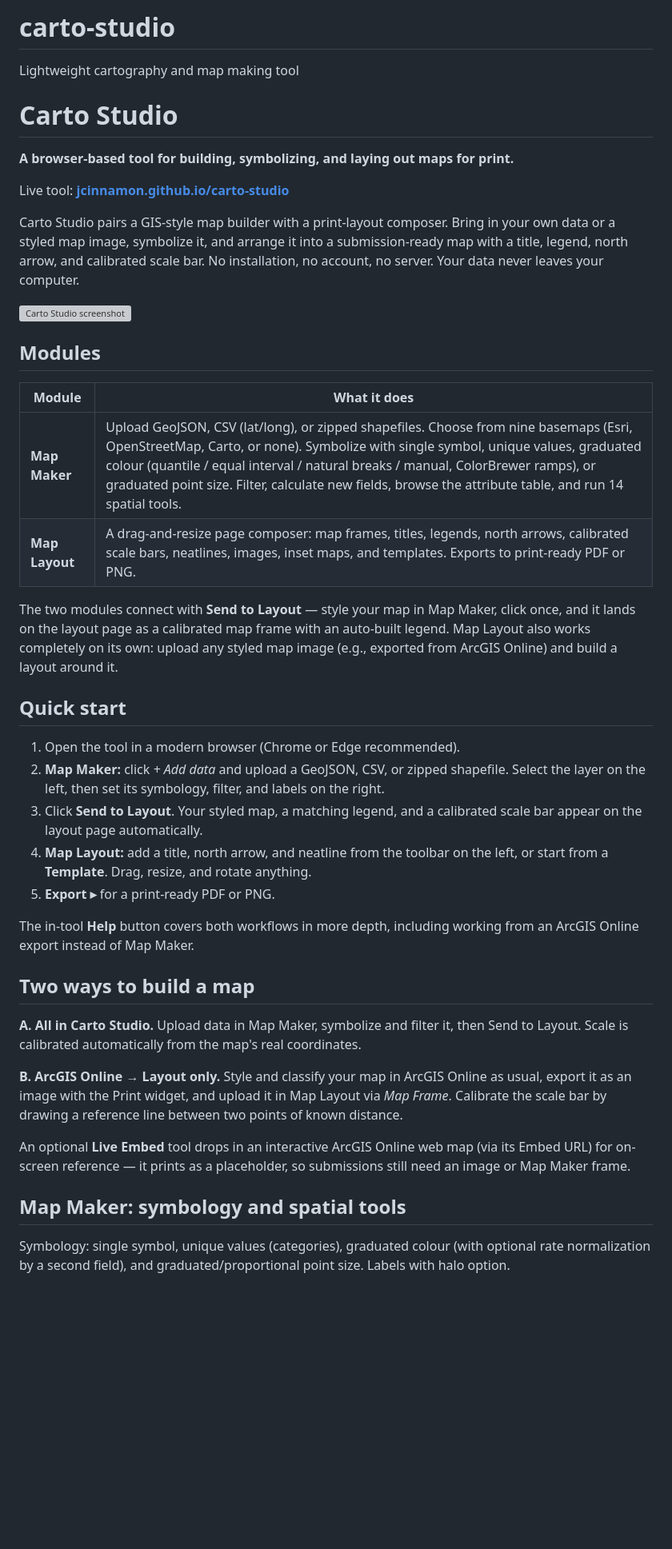
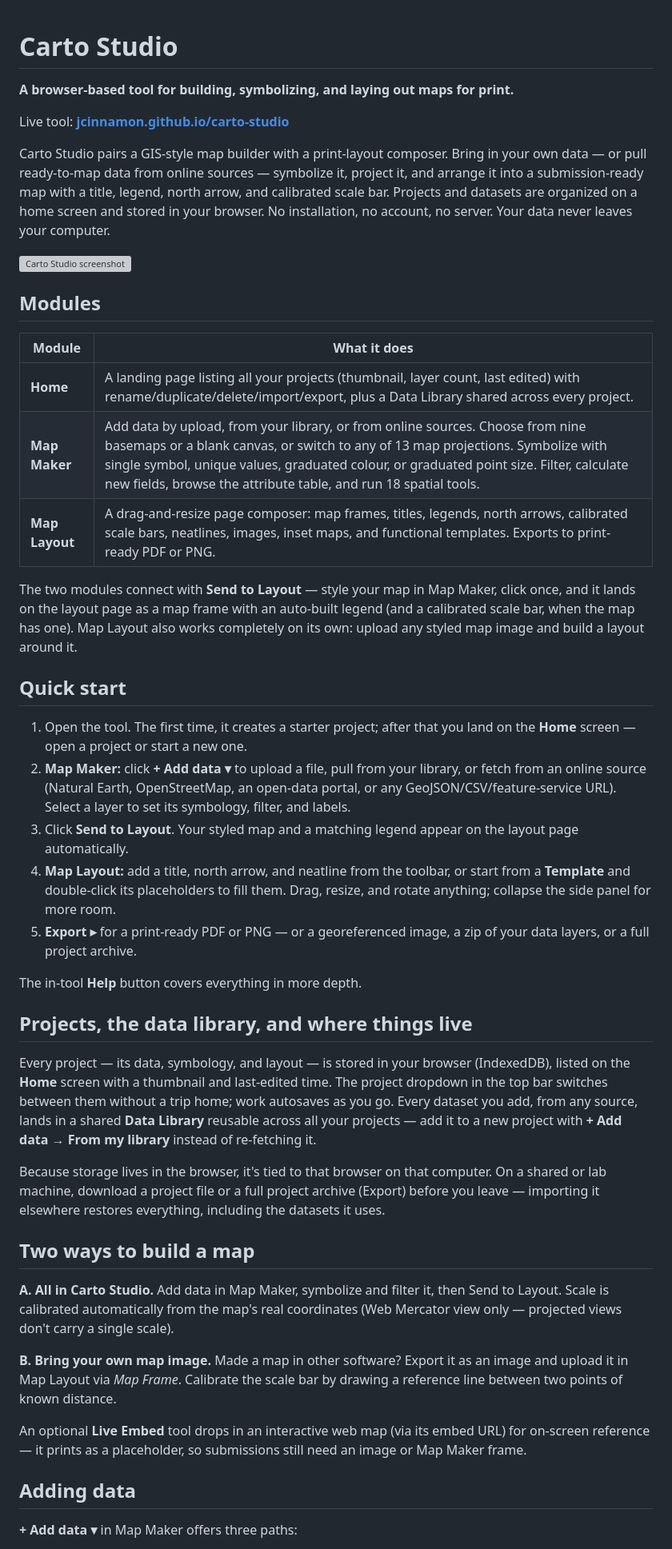
Before and after one commit to JCinnamon/carto-studio, a Markdown page: README.md, the part around one of its changes. Shown at 80% size. GitHub-like rendering; blank space fills up the shorter version; grey boxes are pictures that could not be loaded.

```diff
--- a/README.md
+++ b/README.md
@@ -1,13 +1,10 @@
-# carto-studio
-Lightweight cartography and map making tool
-
 # Carto Studio
 
 **A browser-based tool for building, symbolizing, and laying out maps for print.**
 
 Live tool: **[jcinnamon.github.io/carto-studio](https://jcinnamon.github.io/carto-studio/)**
 
-Carto Studio pairs a GIS-style map builder with a print-layout composer. Bring in your own data or a styled map image, symbolize it, and arrange it into a submission-ready map with a title, legend, north arrow, and calibrated scale bar. No installation, no account, no server. Your data never leaves your computer.
+Carto Studio pairs a GIS-style map builder with a print-layout composer. Bring in your own data — or pull ready-to-map data from online sources — symbolize it, project it, and arrange it into a submission-ready map with a title, legend, north arrow, and calibrated scale bar. Projects and datasets are organized on a home screen and stored in your browser. No installation, no account, no server. Your data never leaves your computer.
 
 ![Carto Studio screenshot](img/screenshot.jpg)
 
@@ -15,30 +12,37 @@ Carto Studio pairs a GIS-style map builder with a print-layout composer. Bring i
 
 | Module | What it does |
 |---|---|
-| **Map Maker** | Upload GeoJSON, CSV (lat/long), or zipped shapefiles. Choose from nine basemaps (Esri, OpenStreetMap, Carto, or none). Symbolize with single symbol, unique values, graduated colour (quantile / equal interval / natural breaks / manual, ColorBrewer ramps), or graduated point size. Filter, calculate new fields, browse the attribute table, and run 14 spatial tools. |
-| **Map Layout** | A drag-and-resize page composer: map frames, titles, legends, north arrows, calibrated scale bars, neatlines, images, inset maps, and templates. Exports to print-ready PDF or PNG. |
+| **Home** | A landing page listing all your projects (thumbnail, layer count, last edited) with rename/duplicate/delete/import/export, plus a Data Library shared across every project. |
+| **Map Maker** | Add data by upload, from your library, or from online sources. Choose from nine basemaps or a blank canvas, or switch to any of 13 map projections. Symbolize with single symbol, unique values, graduated colour, or graduated point size. Filter, calculate new fields, browse the attribute table, and run 18 spatial tools. |
+| **Map Layout** | A drag-and-resize page composer: map frames, titles, legends, north arrows, calibrated scale bars, neatlines, images, inset maps, and functional templates. Exports to print-ready PDF or PNG. |
 
-The two modules connect with **Send to Layout** — style your map in Map Maker, click once, and it lands on the layout page as a calibrated map frame with an auto-built legend. Map Layout also works completely on its own: upload any styled map image (e.g., exported from ArcGIS Online) and build a layout around it.
+The two modules connect with **Send to Layout** — style your map in Map Maker, click once, and it lands on the layout page as a map frame with an auto-built legend (and a calibrated scale bar, when the map has one). Map Layout also works completely on its own: upload any styled map image and build a layout around it.
 
 ## Quick start
 
-1. Open the tool in a modern browser (Chrome or Edge recommended).
-2. **Map Maker:** click *+ Add data* and upload a GeoJSON, CSV, or zipped shapefile. Select the layer on the left, then set its symbology, filter, and labels on the right.
-3. Click **Send to Layout**. Your styled map, a matching legend, and a calibrated scale bar appear on the layout page automatically.
-4. **Map Layout:** add a title, north arrow, and neatline from the toolbar on the left, or start from a **Template**. Drag, resize, and rotate anything.
-5. **Export ▸** for a print-ready PDF or PNG.
+1. Open the tool. The first time, it creates a starter project; after that you land on the **Home** screen — open a project or start a new one.
+2. **Map Maker:** click **+ Add data ▾** to upload a file, pull from your library, or fetch from an online source (Natural Earth, OpenStreetMap, an open-data portal, or any GeoJSON/CSV/feature-service URL). Select a layer to set its symbology, filter, and labels.
+3. Click **Send to Layout**. Your styled map and a matching legend appear on the layout page automatically.
+4. **Map Layout:** add a title, north arrow, and neatline from the toolbar, or start from a **Template** and double-click its placeholders to fill them. Drag, resize, and rotate anything; collapse the side panel for more room.
+5. **Export ▸** for a print-ready PDF or PNG — or a georeferenced image, a zip of your data layers, or a full project archive.
 
-The in-tool **Help** button covers both workflows in more depth, including working from an ArcGIS Online export instead of Map Maker.
+The in-tool **Help** button covers everything in more depth.
+
+## Projects, the data library, and where things live
+
+Every project — its data, symbology, and layout — is stored in your browser (IndexedDB), listed on the **Home** screen with a thumbnail and last-edited time. The project dropdown in the top bar switches between them without a trip home; work autosaves as you go. Every dataset you add, from any source, lands in a shared **Data Library** reusable across all your projects — add it to a new project with **+ Add data → From my library** instead of re-fetching it.
+
+Because storage lives in the browser, it's tied to that browser on that computer. On a shared or lab machine, download a project file or a full project archive (Export) before you leave — importing it elsewhere restores everything, including the datasets it uses.
 
 ## Two ways to build a map
 
-**A. All in Carto Studio.** Upload data in Map Maker, symbolize and filter it, then Send to Layout. Scale is calibrated automatically from the map's real coordinates.
+**A. All in Carto Studio.** Add data in Map Maker, symbolize and filter it, then Send to Layout. Scale is calibrated automatically from the map's real coordinates (Web Mercator view only — projected views don't carry a single scale).
 
-**B. ArcGIS Online → Layout only.** Style and classify your map in ArcGIS Online as usual, export it as an image with the Print widget, and upload it in Map Layout via *Map Frame*. Calibrate the scale bar by drawing a reference line between two points of known distance.
+**B. Bring your own map image.** Made a map in other software? Export it as an image and upload it in Map Layout via *Map Frame*. Calibrate the scale bar by drawing a reference line between two points of known distance.
 
-An optional **Live Embed** tool drops in an interactive ArcGIS Online web map (via its Embed URL) for on-screen reference — it prints as a placeholder, so submissions still need an image or Map Maker frame.
+An optional **Live Embed** tool drops in an interactive web map (via its embed URL) for on-screen reference — it prints as a placeholder, so submissions still need an image or Map Maker frame.
 
-## Map Maker: symbology and spatial tools
+## Adding data
 
-Symbology: single symbol, unique values (categories), graduated colour (with optional rate normalization by a second field), and graduated/proportional point size. Labels with halo option.
+**+ Add data ▾** in Map Maker offers three paths:
 
```
Also changed, not shown: other parts of README.md (+26 -8 lines).
